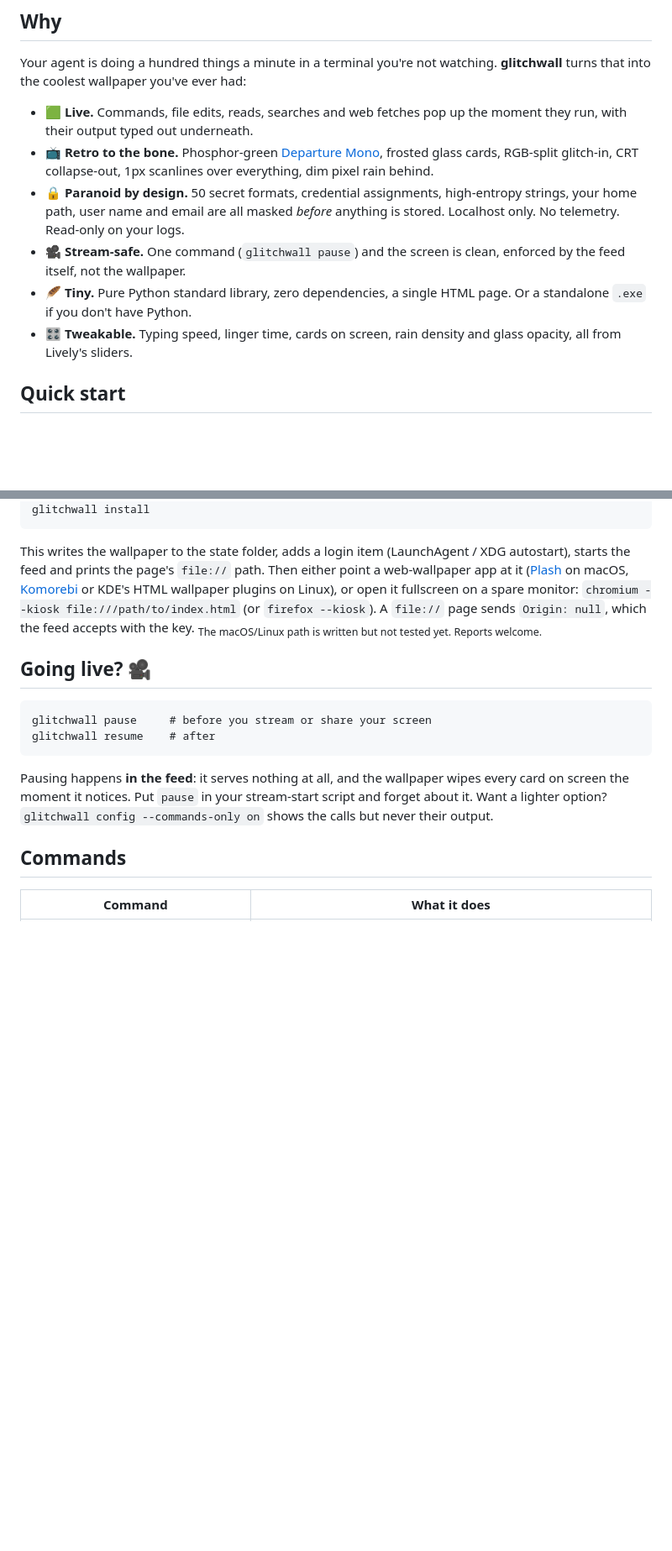
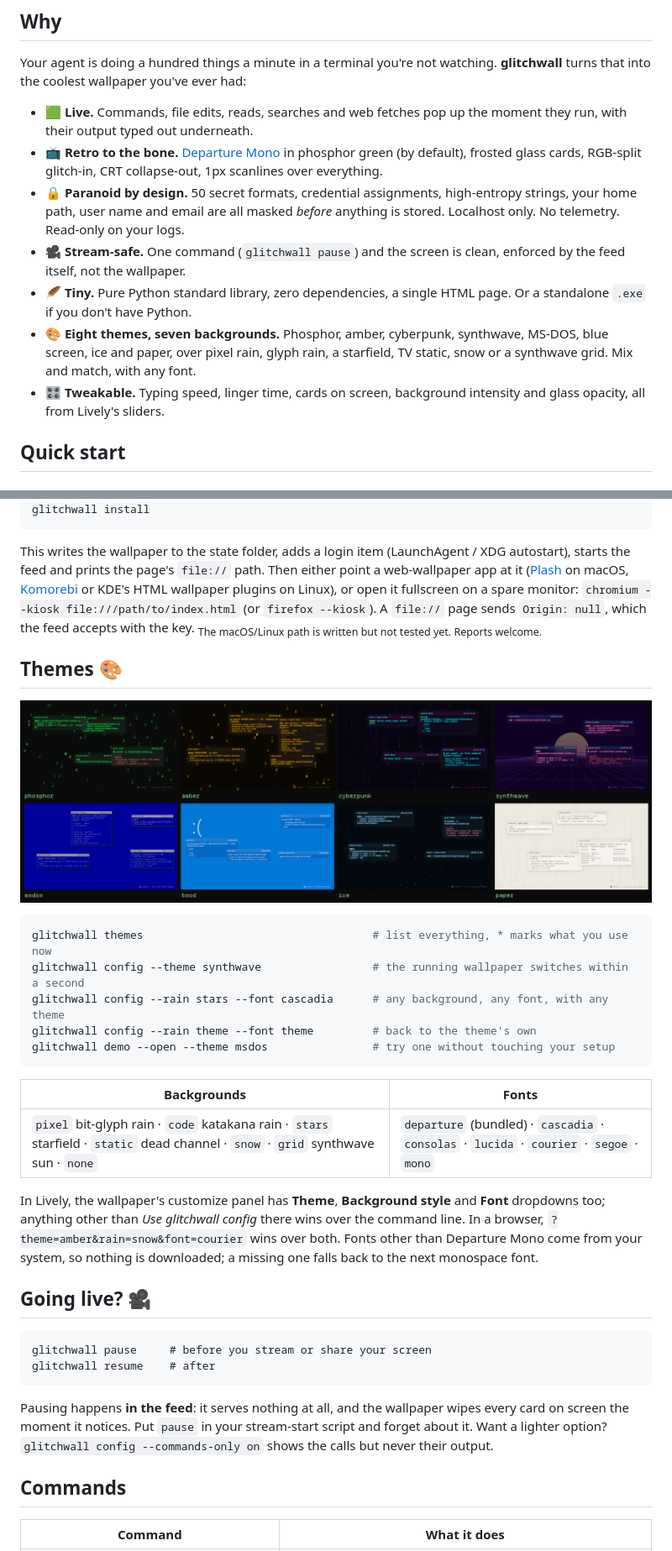
Before and after one commit to 1lifedo1thing/glitchwall, a Markdown page: README.md, 2 parts joined by grey strips. Shown at 84% size. Rendered like a GitHub page; pictures changed too: docs/themes.png (added); blank space fills up the shorter version.

````diff
--- a/README.md
+++ b/README.md
@@ -25,11 +25,12 @@ Your agent is doing a hundred things a minute in a terminal you're not watching.
 **glitchwall** turns that into the coolest wallpaper you've ever had:
 
 - 🟩 **Live.** Commands, file edits, reads, searches and web fetches pop up the moment they run, with their output typed out underneath.
-- 📺 **Retro to the bone.** Phosphor-green [Departure Mono](https://departuremono.com), frosted glass cards, RGB-split glitch-in, CRT collapse-out, 1px scanlines over everything, dim pixel rain behind.
+- 📺 **Retro to the bone.** [Departure Mono](https://departuremono.com) in phosphor green (by default), frosted glass cards, RGB-split glitch-in, CRT collapse-out, 1px scanlines over everything.
 - 🔒 **Paranoid by design.** 50 secret formats, credential assignments, high-entropy strings, your home path, user name and email are all masked *before* anything is stored. Localhost only. No telemetry. Read-only on your logs.
 - 🎥 **Stream-safe.** One command (`glitchwall pause`) and the screen is clean, enforced by the feed itself, not the wallpaper.
 - 🪶 **Tiny.** Pure Python standard library, zero dependencies, a single HTML page. Or a standalone `.exe` if you don't have Python.
-- 🎛️ **Tweakable.** Typing speed, linger time, cards on screen, rain density and glass opacity, all from Lively's sliders.
+- 🎨 **Eight themes, seven backgrounds.** Phosphor, amber, cyberpunk, synthwave, MS-DOS, blue screen, ice and paper, over pixel rain, glyph rain, a starfield, TV static, snow or a synthwave grid. Mix and match, with any font.
+- 🎛️ **Tweakable.** Typing speed, linger time, cards on screen, background intensity and glass opacity, all from Lively's sliders.
 
 ## Quick start
 
@@ -82,6 +83,27 @@ or KDE's HTML wallpaper plugins on Linux), or open it fullscreen on a spare moni
 A `file://` page sends `Origin: null`, which the feed accepts with the key.
 <sub>The macOS/Linux path is written but not tested yet. Reports welcome.</sub>
 
+## Themes 🎨
+
+![the eight themes: phosphor, amber, cyberpunk, synthwave, msdos, bsod, ice, paper](docs/themes.png)
+
+```sh
+glitchwall themes                                   # list everything, * marks what you use now
+glitchwall config --theme synthwave                 # the running wallpaper switches within a second
+glitchwall config --rain stars --font cascadia      # any background, any font, with any theme
+glitchwall config --rain theme --font theme         # back to the theme's own
+glitchwall demo --open --theme msdos                # try one without touching your setup
+```
+
+| Backgrounds | Fonts |
+| --- | --- |
+| `pixel` bit-glyph rain · `code` katakana rain · `stars` starfield · `static` dead channel · `snow` · `grid` synthwave sun · `none` | `departure` (bundled) · `cascadia` · `consolas` · `lucida` · `courier` · `segoe` · `mono` |
+
+In Lively, the wallpaper's customize panel has **Theme**, **Background style** and **Font** dropdowns too;
+anything other than *Use glitchwall config* there wins over the command line. In a browser,
+`?theme=amber&rain=snow&font=courier` wins over both. Fonts other than Departure Mono come from your
+system, so nothing is downloaded; a missing one falls back to the next monospace font.
+
 ## Going live? 🎥
 
 ```
````
Also changed, not shown: other parts of README.md (+7 -2 lines), 12 other files.
